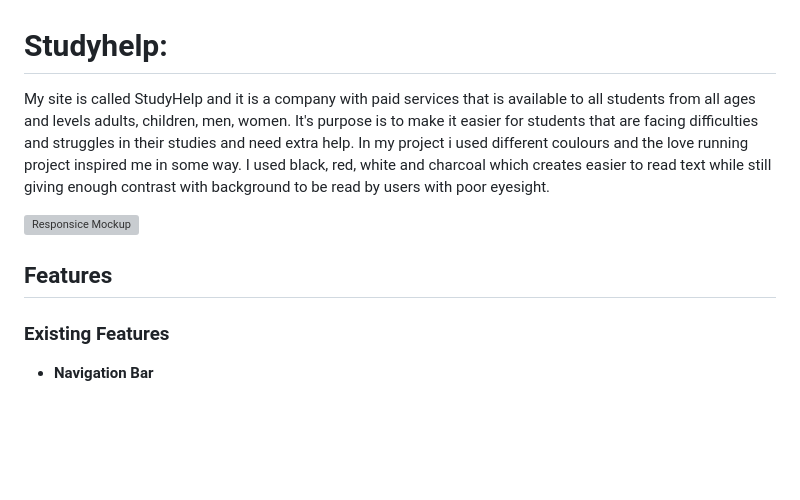
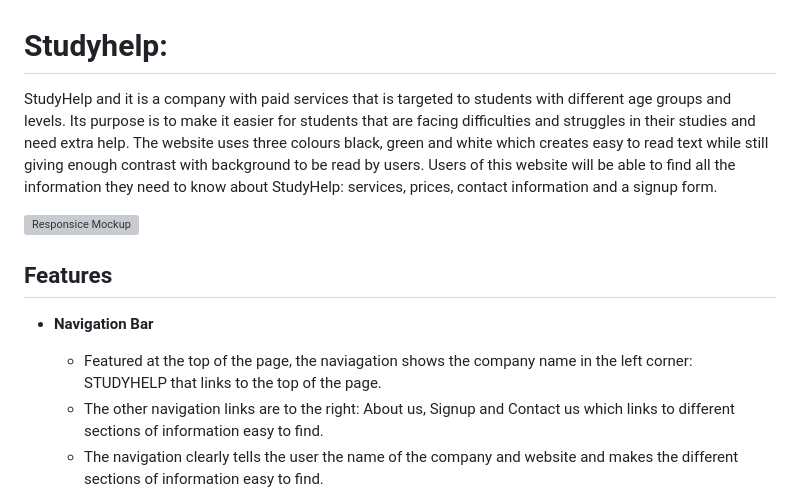
Before and after one commit to programmer-1991/PP1-StudyHelp, a Markdown page: README.md, the part around the change printed below. Rendered like a GitHub page; blank space fills up the shorter version; grey boxes are pictures that could not be loaded.

Commit message:
Add website and header description in readme

```diff
--- a/README.md
+++ b/README.md
@@ -1,6 +1,6 @@
 # Studyhelp:
 
-My site is called StudyHelp and it is a company with paid services that is available to all students from all ages and levels adults, children, men, women. It's purpose is to make it easier for students that are facing difficulties and struggles in their studies and need extra help.
-In my project i used different coulours and the love running project inspired me in some way. I used black, red, white and charcoal which creates easier to read text while still giving enough contrast with background to be read by users with poor eyesight.
+StudyHelp and it is a company with paid services that is targeted to students with different age groups and levels. Its purpose is to make it easier for students that are facing difficulties and struggles in their studies and need extra help.
+The website uses three colours black, green and white which creates easy to read text while still giving enough contrast with background to be read by users. Users of this website will be able to find all the information they need to know about StudyHelp: services, prices, contact information and a signup form.
 
 
@@ -9,11 +8,9 @@ In my project i used different coulours and the love running project inspired me
 
 ## Features
 
-
-### Existing Features
-
 - __Navigation Bar__
 
-  -
-  -
+  - Featured at the top of the page, the naviagation shows the company name in the left corner: STUDYHELP that links to the top of the page.
+  - The other navigation links are to the right: About us, Signup and Contact us which links to different sections of information easy to find.
+  - The navigation clearly tells the user the name of the company and website and makes the different sections of information easy to find.
 
```
Also changed, not shown: other parts of README.md (+2 -3 lines), assets/images/header.png (added), 1 other file.
